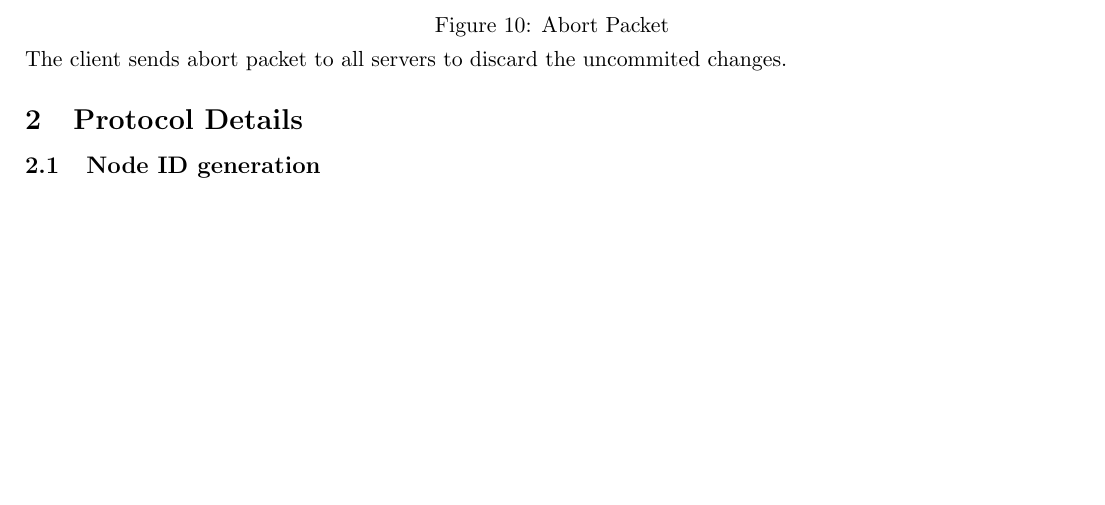
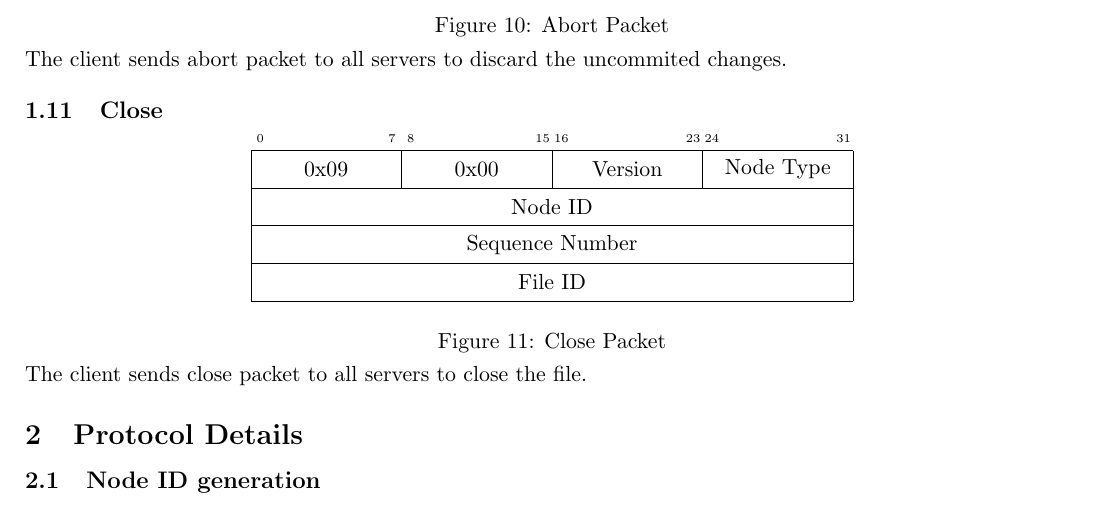
Before and after one commit to ledinhminh/cs244b, a LaTeX document (replFs/doc/report.tex): part of page 4 of 5, cut so that both start at the same text, the shorter picture padded with empty space. Compiled offline with pdfLaTeX.

Commit message:
Added PacketClose to protocol spec

```diff
--- a/replFs/doc/report.tex
+++ b/replFs/doc/report.tex
@@ -209,6 +209,16 @@ it commits local changes and replies with a CommitSuccess packet.
 \end{figure}
 The client sends abort packet to all servers to discard the uncommited changes.
 
+\subsection{Close}
+\begin{figure}[H]
+\centering
+	\begin{bytefield}{32}
+        \packetHeader{0x09}
+	\end{bytefield}
+	\caption{Close Packet}
+\end{figure}
+The client sends close packet to all servers to close the file.
+
 \section{Protocol Details}
 
 \subsection{Node ID generation}
```
